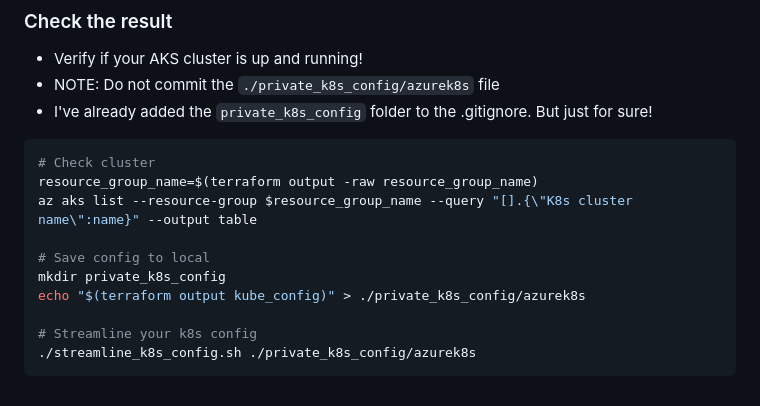
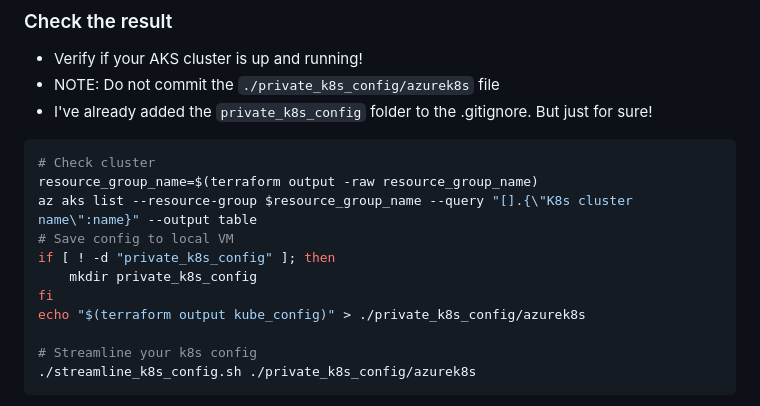
Before and after one commit to tungbq/devops-project, a Markdown page: projects/terraform-aks-cluster/README.md, the part around the change. GitHub-like rendering.

```diff
--- a/projects/terraform-aks-cluster/README.md
+++ b/projects/terraform-aks-cluster/README.md
@@ -51,9 +51,10 @@ terraform apply main.tfplan
 # Check cluster
 resource_group_name=$(terraform output -raw resource_group_name)
 az aks list --resource-group $resource_group_name --query "[].{\"K8s cluster name\":name}" --output table
-
-# Save config to local
-mkdir private_k8s_config
+# Save config to local VM
+if [ ! -d "private_k8s_config" ]; then
+    mkdir private_k8s_config
+fi
 echo "$(terraform output kube_config)" > ./private_k8s_config/azurek8s
 
 # Streamline your k8s config
```
Also changed, not shown: projects/aks-istio-application/README.md (+1 -1 lines).
